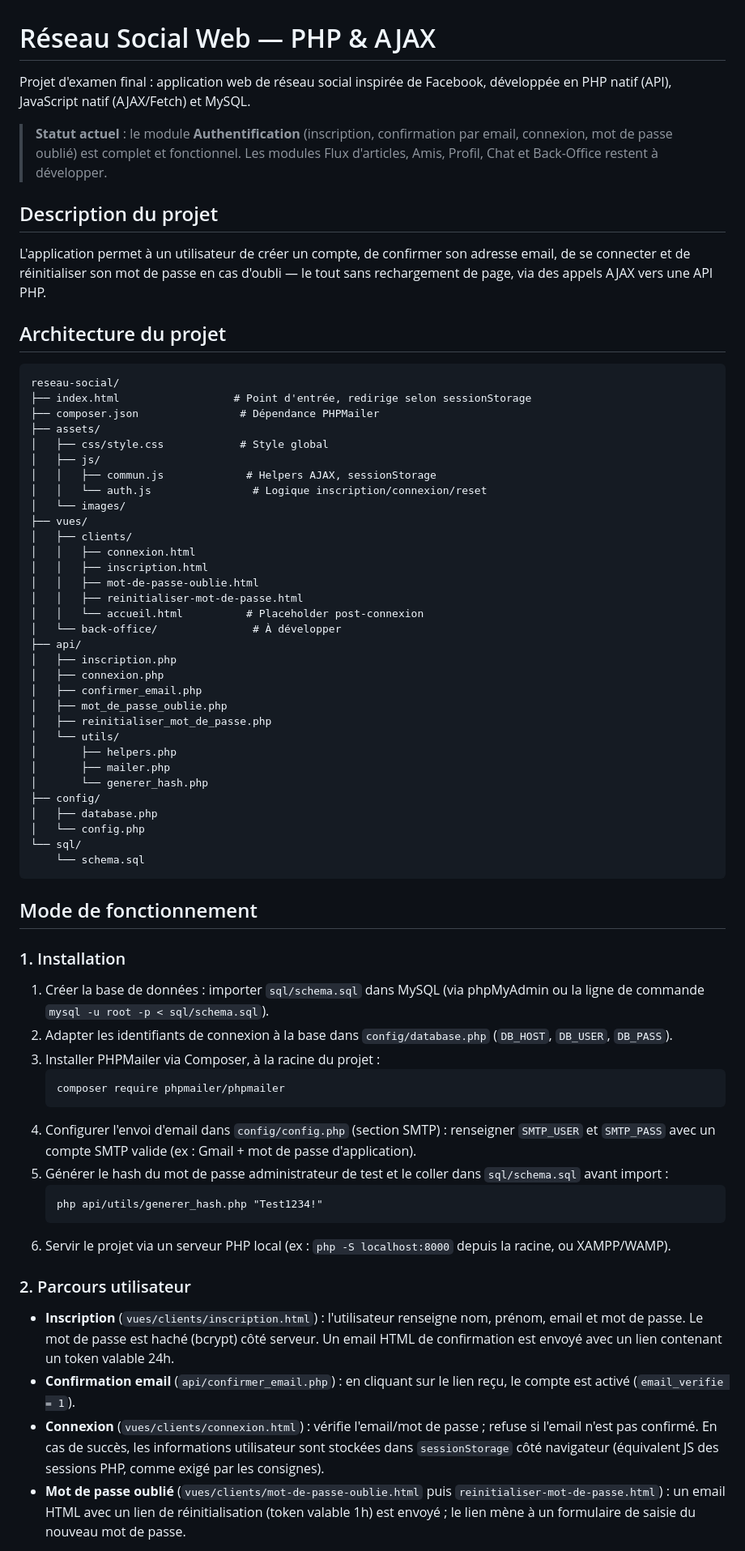
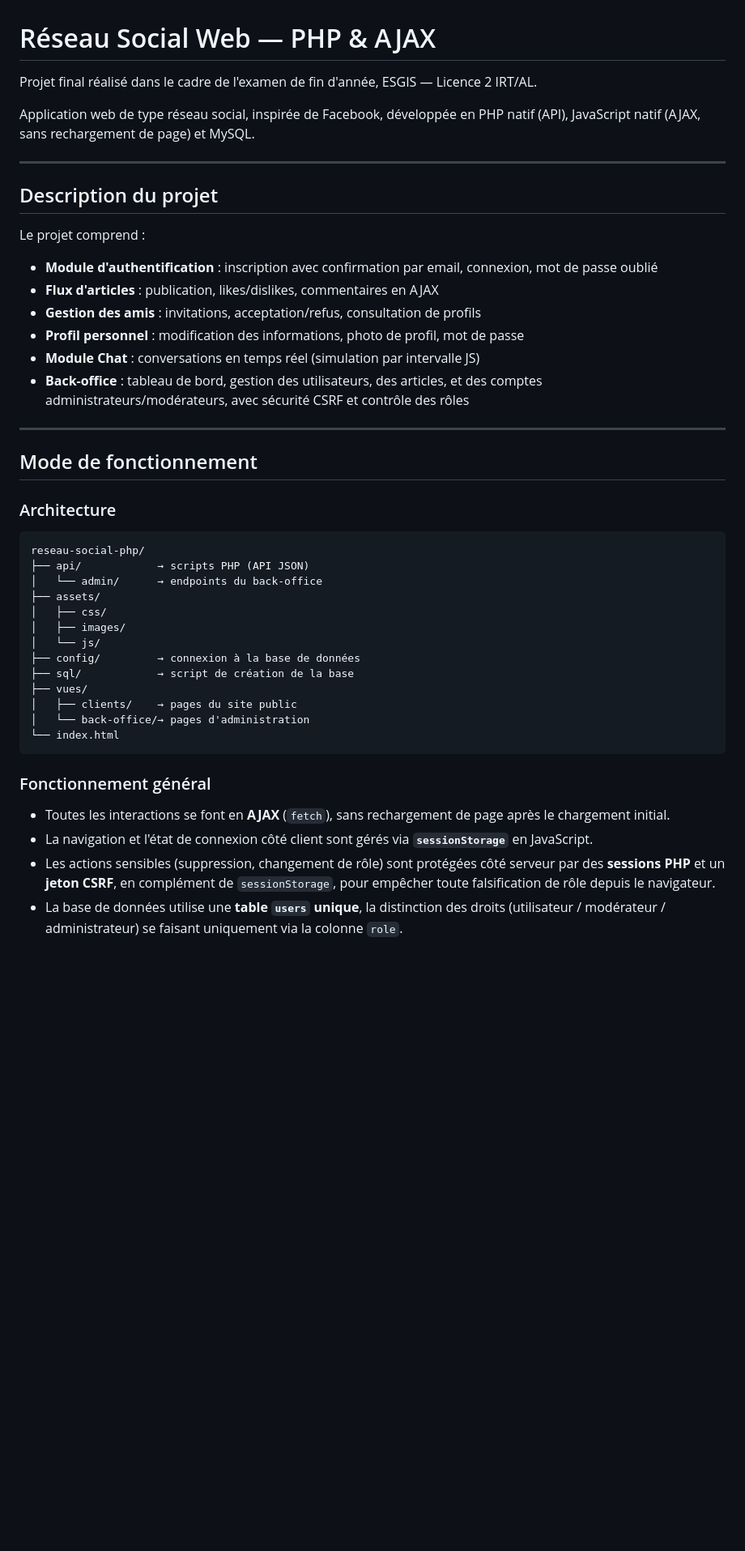
Before and after one commit to ALLADJODJOJuliette/Reseau-social-php, a Markdown page: README.md, the part around one of its changes. Shown at 81% size. GitHub-like rendering; blank space fills up the shorter version.

````diff
--- a/README.md
+++ b/README.md
@@ -1,71 +1,48 @@
 # Réseau Social Web — PHP & AJAX
 
-Projet d'examen final : application web de réseau social inspirée de Facebook, développée en PHP natif (API), JavaScript natif (AJAX/Fetch) et MySQL.
+Projet final réalisé dans le cadre de l'examen de fin d'année, ESGIS — Licence 2 IRT/AL.
 
-> **Statut actuel** : le module **Authentification** (inscription, confirmation par email, connexion, mot de passe oublié) est complet et fonctionnel. Les modules Flux d'articles, Amis, Profil, Chat et Back-Office restent à développer.
+Application web de type réseau social, inspirée de Facebook, développée en PHP natif (API), JavaScript natif (AJAX, sans rechargement de page) et MySQL.
+
+---
 
 ## Description du projet
 
-L'application permet à un utilisateur de créer un compte, de confirmer son adresse email, de se connecter et de réinitialiser son mot de passe en cas d'oubli — le tout sans rechargement de page, via des appels AJAX vers une API PHP.
+Le projet comprend :
 
-## Architecture du projet
+- **Module d'authentification** : inscription avec confirmation par email, connexion, mot de passe oublié
+- **Flux d'articles** : publication, likes/dislikes, commentaires en AJAX
+- **Gestion des amis** : invitations, acceptation/refus, consultation de profils
+- **Profil personnel** : modification des informations, photo de profil, mot de passe
+- **Module Chat** : conversations en temps réel (simulation par intervalle JS)
+- **Back-office** : tableau de bord, gestion des utilisateurs, des articles, et des comptes administrateurs/modérateurs, avec sécurité CSRF et contrôle des rôles
 
-```
-reseau-social/
-├── index.html                  # Point d'entrée, redirige selon sessionStorage
-├── composer.json                # Dépendance PHPMailer
-├── assets/
-│   ├── css/style.css            # Style global
-│   ├── js/
-│   │   ├── commun.js             # Helpers AJAX, sessionStorage
-│   │   └── auth.js                # Logique inscription/connexion/reset
-│   └── images/
-├── vues/
-│   ├── clients/
-│   │   ├── connexion.html
-│   │   ├── inscription.html
-│   │   ├── mot-de-passe-oublie.html
-│   │   ├── reinitialiser-mot-de-passe.html
-│   │   └── accueil.html          # Placeholder post-connexion
-│   └── back-office/               # À développer
-├── api/
-│   ├── inscription.php
-│   ├── connexion.php
-│   ├── confirmer_email.php
-│   ├── mot_de_passe_oublie.php
-│   ├── reinitialiser_mot_de_passe.php
-│   └── utils/
-│       ├── helpers.php
-│       ├── mailer.php
-│       └── generer_hash.php
-├── config/
-│   ├── database.php
-│   └── config.php
-└── sql/
-    └── schema.sql
-```
+---
 
 ## Mode de fonctionnement
 
-### 1. Installation
+### Architecture
 
-1. Créer la base de données : importer `sql/schema.sql` dans MySQL (via phpMyAdmin ou la ligne de commande `mysql -u root -p < sql/schema.sql`).
-2. Adapter les identifiants de connexion à la base dans `config/database.php` (`DB_HOST`, `DB_USER`, `DB_PASS`).
-3. Installer PHPMailer via Composer, à la racine du projet :
-   ```
-   composer require phpmailer/phpmailer
-   ```
-4. Configurer l'envoi d'email dans `config/config.php` (section SMTP) : renseigner `SMTP_USER` et `SMTP_PASS` avec un compte SMTP valide (ex : Gmail + mot de passe d'application).
-5. Générer le hash du mot de passe administrateur de test et le coller dans `sql/schema.sql` avant import :
-   ```
-   php api/utils/generer_hash.php "Test1234!"
-   ```
-6. Servir le projet via un serveur PHP local (ex : `php -S localhost:8000` depuis la racine, ou XAMPP/WAMP).
+```
+reseau-social-php/
+├── api/            → scripts PHP (API JSON)
+│   └── admin/      → endpoints du back-office
+├── assets/
+│   ├── css/
+│   ├── images/
+│   └── js/
+├── config/         → connexion à la base de données
+├── sql/            → script de création de la base
+├── vues/
+│   ├── clients/    → pages du site public
+│   └── back-office/→ pages d'administration
+└── index.html
+```
 
-### 2. Parcours utilisateur
+### Fonctionnement général
 
-- **Inscription** (`vues/clients/inscription.html`) : l'utilisateur renseigne nom, prénom, email et mot de passe. Le mot de passe est haché (bcrypt) côté serveur. Un email HTML de confirmation est envoyé avec un lien contenant un token valable 24h.
-- **Confirmation email** (`api/confirmer_email.php`) : en cliquant sur le lien reçu, le compte est activé (`email_verifie = 1`).
-- **Connexion** (`vues/clients/connexion.html`) : vérifie l'email/mot de passe ; refuse si l'email n'est pas confirmé. En cas de succès, les informations utilisateur sont stockées dans `sessionStorage` côté navigateur (équivalent JS des sessions PHP, comme exigé par les consignes).
-- **Mot de passe oublié** (`vues/clients/mot-de-passe-oublie.html` puis `reinitialiser-mot-de-passe.html`) : un email HTML avec un lien de réinitialisation (token valable 1h) est envoyé ; le lien mène à un formulaire de saisie du nouveau mot de passe.
+- Toutes les interactions se font en **AJAX** (`fetch`), sans rechargement de page après le chargement initial.
+- La navigation et l'état de connexion côté client sont gérés via **`sessionStorage`** en JavaScript.
+- Les actions sensibles (suppression, changement de rôle) sont protégées côté serveur par des **sessions PHP** et un **jeton CSRF**, en complément de `sessionStorage`, pour empêcher toute falsification de rôle depuis le navigateur.
+- La base de données utilise une **table `users` unique**, la distinction des droits (utilisateur / modérateur / administrateur) se faisant uniquement via la colonne `role`.
 
````
Also changed, not shown: other parts of README.md (+64 -17 lines).
